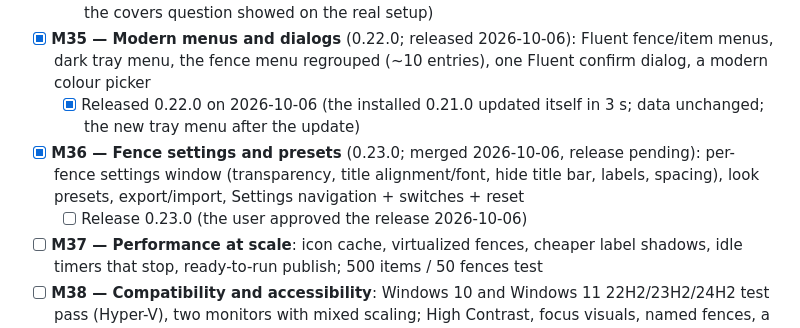
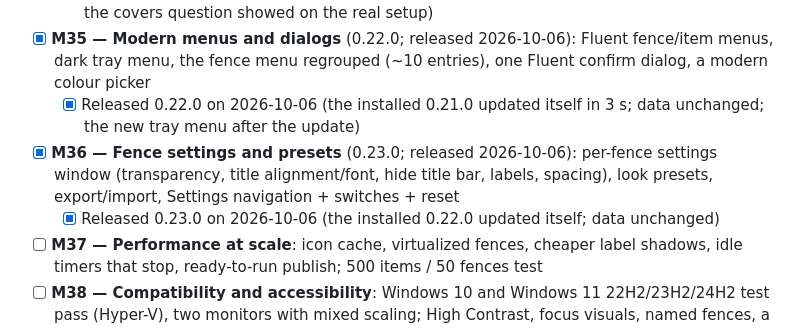
Before and after one commit to CipherSnowden/neo-fences, a Markdown page: docs/ROADMAP.md, the part around the change. Rendered like a GitHub page.

```diff
--- a/docs/ROADMAP.md
+++ b/docs/ROADMAP.md
@@ -33,8 +33,8 @@ before setting them up); a release candidate for friends before 1.0.0. Unsigned
   - [x] Released 0.21.0 on 2026-10-06 (the installed 0.20.0 updated itself in 3 s; data unchanged; the covers question showed on the real setup)
 - [x] **M35 — Modern menus and dialogs** (0.22.0; released 2026-10-06): Fluent fence/item menus, dark tray menu, the fence menu regrouped (~10 entries), one Fluent confirm dialog, a modern colour picker
   - [x] Released 0.22.0 on 2026-10-06 (the installed 0.21.0 updated itself in 3 s; data unchanged; the new tray menu after the update)
-- [x] **M36 — Fence settings and presets** (0.23.0; merged 2026-10-06, release pending): per-fence settings window (transparency, title alignment/font, hide title bar, labels, spacing), look presets, export/import, Settings navigation + switches + reset
-  - [ ] Release 0.23.0 (the user approved the release 2026-10-06)
+- [x] **M36 — Fence settings and presets** (0.23.0; released 2026-10-06): per-fence settings window (transparency, title alignment/font, hide title bar, labels, spacing), look presets, export/import, Settings navigation + switches + reset
+  - [x] Released 0.23.0 on 2026-10-06 (the installed 0.22.0 updated itself; data unchanged)
 - [ ] **M37 — Performance at scale**: icon cache, virtualized fences, cheaper label shadows, idle timers that stop, ready-to-run publish; 500 items / 50 fences test
 - [ ] **M38 — Compatibility and accessibility**: Windows 10 and Windows 11 22H2/23H2/24H2 test pass (Hyper-V), two monitors with mixed scaling; High Contrast, focus visuals, named fences, a keyboard way in
 - [ ] **M39 — Release readiness**: licence, PRIVACY, SECURITY, third-party notices, issue templates, checksums and attestations in CI, README/guide refresh, landing page (GitHub Pages), Core tests on Linux in CI
```
Also changed, not shown: docs/SESSION-LOG.md (+5 -0 lines).
